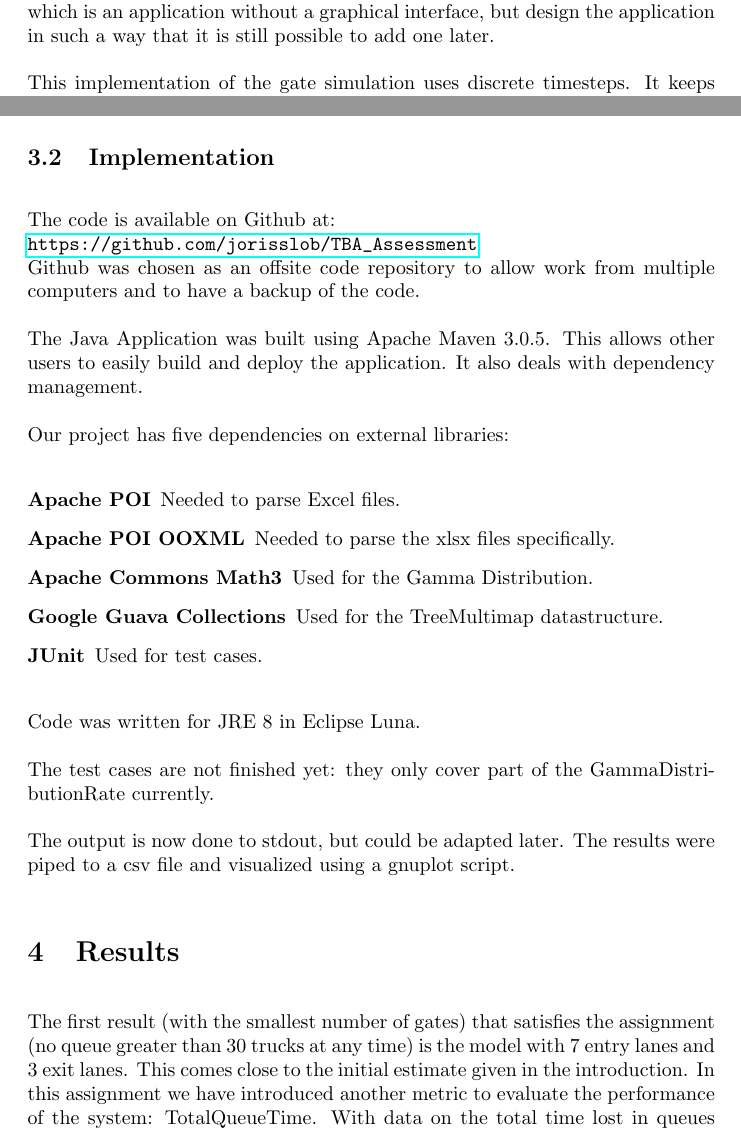
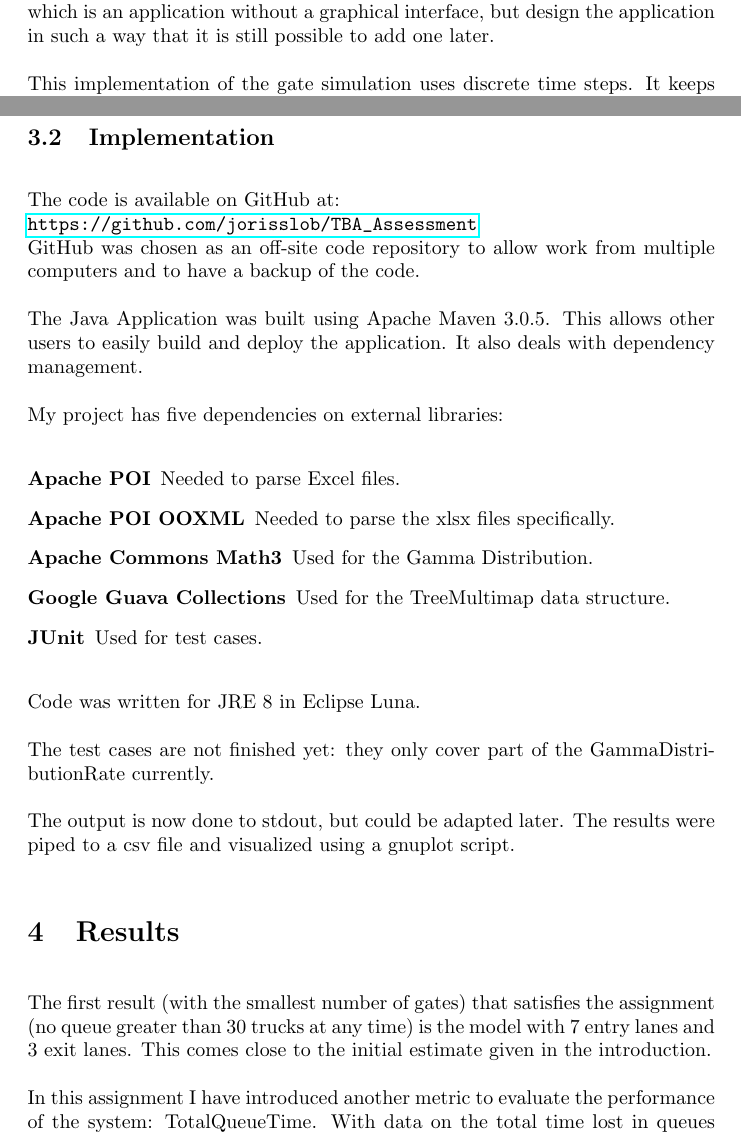
Before and after one commit to jorisslob/TBA_Assessment, a LaTeX document (report/report.tex): two parts of pages 2 and 3 of 4, joined at a grey line, cut so that both start at the same text. Compiled offline with pdfLaTeX.

Commit message:
Spelling mistakes and convert to singular

```diff
--- a/report/report.tex
+++ b/report/report.tex
@@ -2,7 +2,7 @@
 
 \usepackage{graphicx} % Used to show UML model in eps
 \usepackage{datetime} % Used to format time in LaTeX
-\settimeformat{hhmmsstime} % The format we use for time
+\settimeformat{hhmmsstime} % The format I use for time
 \setlength{\parskip}{\baselineskip} % Put exactly one line between paragraphs
 \setlength{\parindent}{0pt} % Do not indent paragraphs
 \usepackage{hyperref} % Allows URLS to appear in the document
@@ -59,5 +59,5 @@ second. I decided to go for the middle ground, which is an application
 without a graphical interface, but design the application in such a
 way that it is still possible to add one later.
 
-This implementation of the gate simulation uses discrete timesteps. It
-keeps track of all points in time when the location of a truck
+This implementation of the gate simulation uses discrete time
+steps. It keeps track of all points in time when the location of a
@@ -93,24 +93,25 @@ following UML diagram.
 
 \subsection{Implementation}
 
-The code is available on Github at:\\
+The code is available on GitHub at:\\
 \url{https://github.com/jorisslob/TBA_Assessment}\\
-Github was chosen as an offsite code repository to allow work from
+GitHub was chosen as an off-site code repository to allow work from
 multiple computers and to have a backup of the code.
 
 The Java Application was built using Apache Maven 3.0.5. This allows
 other users to easily build and deploy the application. It also deals
 with dependency management.
 
-Our project has five dependencies on external libraries:
-
+\begin{samepage}
+My project has five dependencies on external libraries:
 \begin{description}
 \item[Apache POI] Needed to parse Excel files.
 \item[Apache POI OOXML] Needed to parse the xlsx files specifically.
 \item[Apache Commons Math3] Used for the Gamma Distribution.
-\item[Google Guava Collections] Used for the TreeMultimap datastructure.
+\item[Google Guava Collections] Used for the TreeMultimap data structure.
 \item[JUnit] Used for test cases.
 \end{description}
+\end{samepage}
 
 Code was written for JRE 8 in Eclipse Luna.
 
@@ -126,6 +127,8 @@ script.
 The first result (with the smallest number of gates) that satisfies
 the assignment (no queue greater than 30 trucks at any time) is the
 model with 7 entry lanes and 3 exit lanes. This comes close to the
-initial estimate given in the introduction. In this assignment we have
-introduced another metric to evaluate the performance of the system:
-TotalQueueTime. With data on the total time lost in queues the harbor
+initial estimate given in the introduction.
+
+In this assignment I have introduced another metric to evaluate the
+performance of the system: TotalQueueTime. With data on the total time
+lost in queues the harbor can consider opening more lanes to
```
Also changed, not shown: report/report.tex (29 more changed lines).
